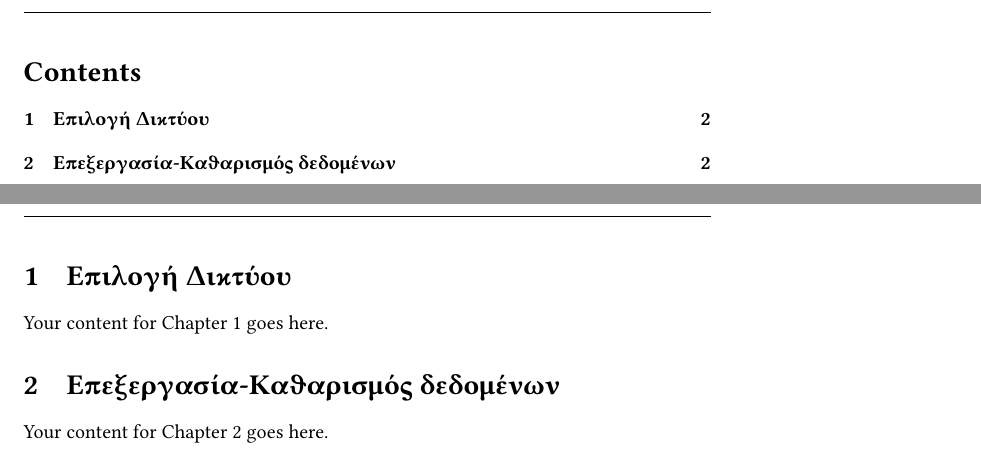
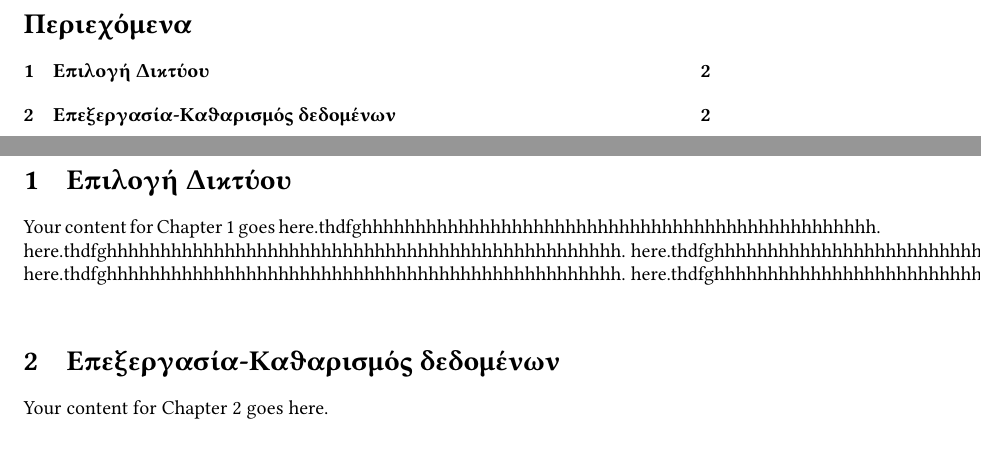
Before and after one commit to konstantinosKatsamis/SocialNetworkAnalysis, a LaTeX document (document.tex): two parts of pages 2 and 3 of 3, joined at a grey line, cut at the place of the change. Compiled offline with pdfLaTeX.

Commit message:
drop black line and add Contents

```diff
--- a/document.tex
+++ b/document.tex
@@ -4,12 +4,8 @@
 \usepackage[greek, english]{babel}
 \usepackage{alphabeta}
 \usepackage{libertine}
-\usepackage{fancyhdr}
+%\usepackage{fancyhdr}
 \usepackage[hidelinks]{hyperref}  % For hyperlinks without borders
-
-\pagestyle{fancy}
-\fancyhf{}
-\fancyfoot[C]{\thepage}
 
 \begin{document}
 
@@ -24,12 +20,17 @@
 		\today
 	\end{titlepage}
 
-	\tableofcontents  % Add a table of contents
+	\renewcommand{\contentsname}{Περιεχόμενα}
+	\tableofcontents
 
 	\newpage  % Start content on a new page
 
 	\section{Επιλογή Δικτύου}
-	Your content for Chapter 1 goes here.
+	Your content for Chapter 1 goes here.thdfghhhhhhhhhhhhhhhhhhhhhhhhhhhhhhhhhhhhhhhhhhhhhhhh.
+	here.thdfghhhhhhhhhhhhhhhhhhhhhhhhhhhhhhhhhhhhhhhhhhhhhhhh.
+	here.thdfghhhhhhhhhhhhhhhhhhhhhhhhhhhhhhhhhhhhhhhhhhhhhhhh.\\
+	here.thdfghhhhhhhhhhhhhhhhhhhhhhhhhhhhhhhhhhhhhhhhhhhhhhhh.
+	here.thdfghhhhhhhhhhhhhhhhhhhhhhhhhhhhhhhhhhhhhhhhhhhhhhhh.
 	\label{chap:network_selection}  % Add a label to refer to this section
 
 	\section{Επεξεργασία-Καθαρισμός δεδομένων}
```
Also changed, not shown: document.pdf, 2 other files.
